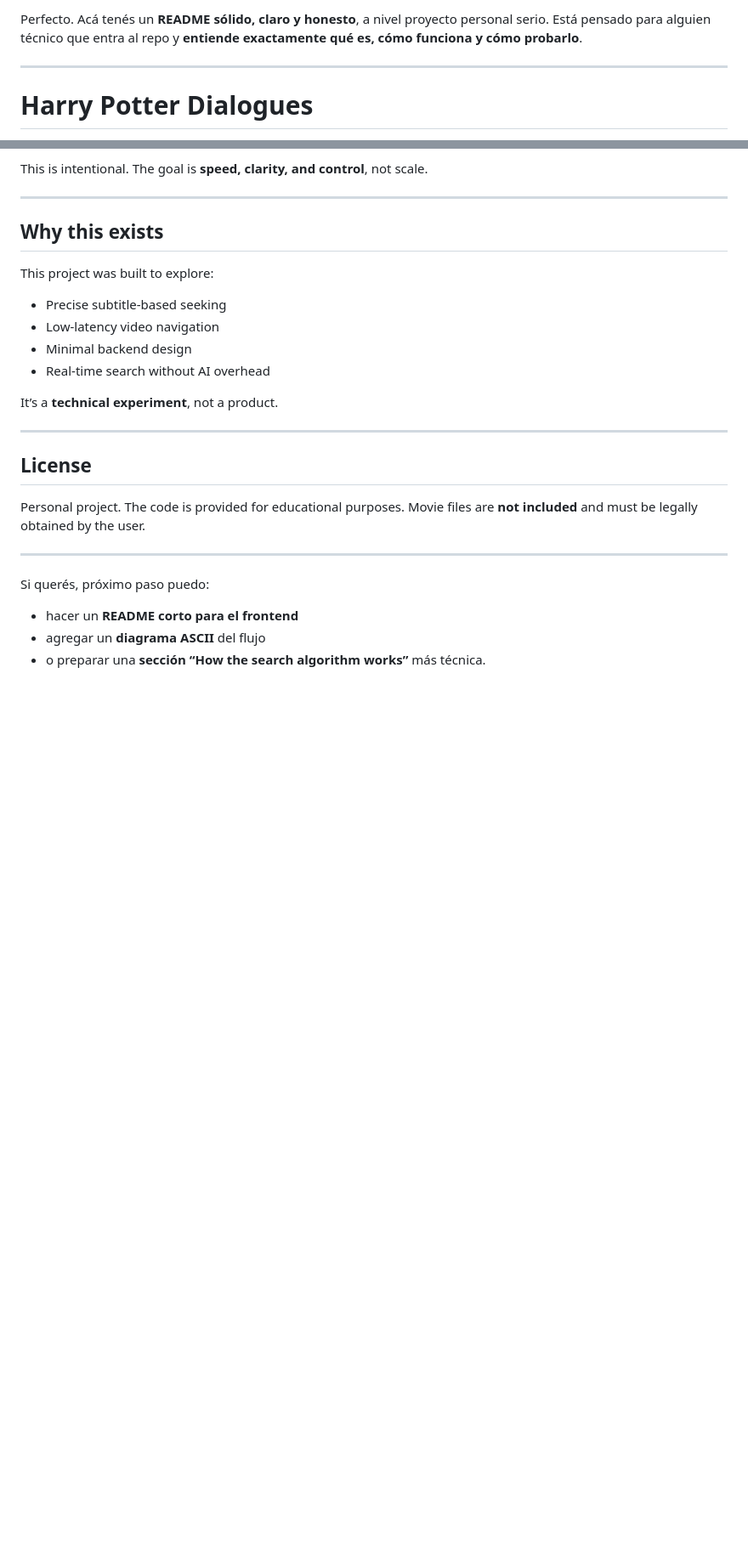
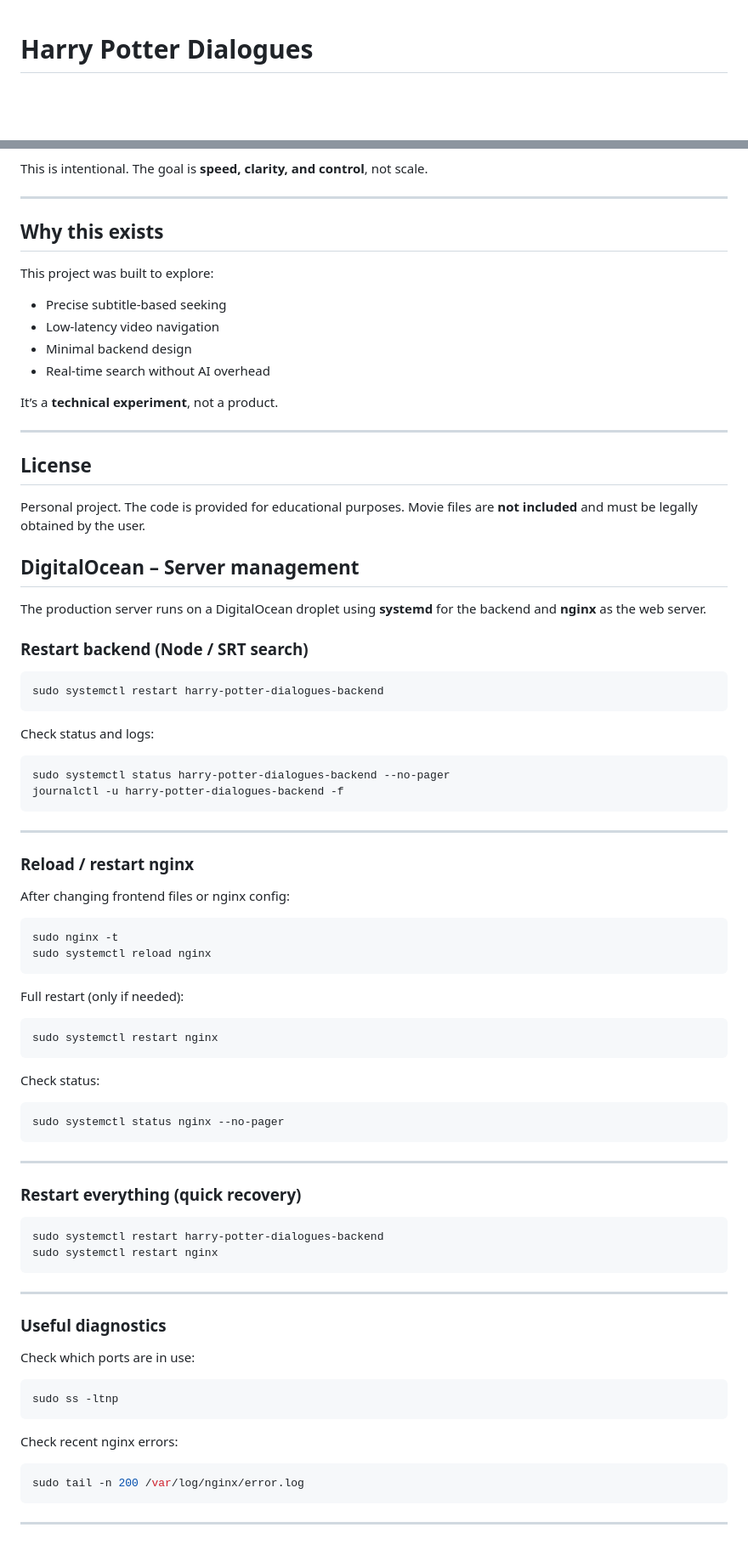
Before and after one commit to ifguido/harry-potter-dialogues, a Markdown page: README.md, 2 parts joined by grey strips. Shown at 85% size. GitHub-like rendering; blank space fills up the shorter version.

Commit message:
HP: Update Readme

````diff
--- a/README.md
+++ b/README.md
@@ -1,7 +1,3 @@
-Perfecto. Acá tenés un **README sólido, claro y honesto**, a nivel proyecto personal serio.
-Está pensado para alguien técnico que entra al repo y **entiende exactamente qué es, cómo funciona y cómo probarlo**.
-
----
 
 # Harry Potter Dialogues
 
@@ -289,10 +285,69 @@ Personal project.
 The code is provided for educational purposes.
 Movie files are **not included** and must be legally obtained by the user.
 
+## DigitalOcean – Server management
+
+The production server runs on a DigitalOcean droplet using **systemd** for the backend and **nginx** as the web server.
+
+### Restart backend (Node / SRT search)
+
+```bash
+sudo systemctl restart harry-potter-dialogues-backend
+```
+
+Check status and logs:
+
+```bash
+sudo systemctl status harry-potter-dialogues-backend --no-pager
+journalctl -u harry-potter-dialogues-backend -f
+```
+
 ---
 
-Si querés, próximo paso puedo:
+### Reload / restart nginx
 
-* hacer un **README corto para el frontend**
-* agregar un **diagrama ASCII** del flujo
-* o preparar una **sección “How the search algorithm works”** más técnica.
+After changing frontend files or nginx config:
+
+```bash
+sudo nginx -t
+sudo systemctl reload nginx
+```
+
+Full restart (only if needed):
+
+```bash
+sudo systemctl restart nginx
+```
+
+Check status:
+
+```bash
+sudo systemctl status nginx --no-pager
+```
+
+---
+
+### Restart everything (quick recovery)
+
+```bash
+sudo systemctl restart harry-potter-dialogues-backend
+sudo systemctl restart nginx
+```
+
+---
+
+### Useful diagnostics
+
+Check which ports are in use:
+
+```bash
+sudo ss -ltnp
+```
+
+Check recent nginx errors:
+
+```bash
+sudo tail -n 200 /var/log/nginx/error.log
+```
+
+---
````
